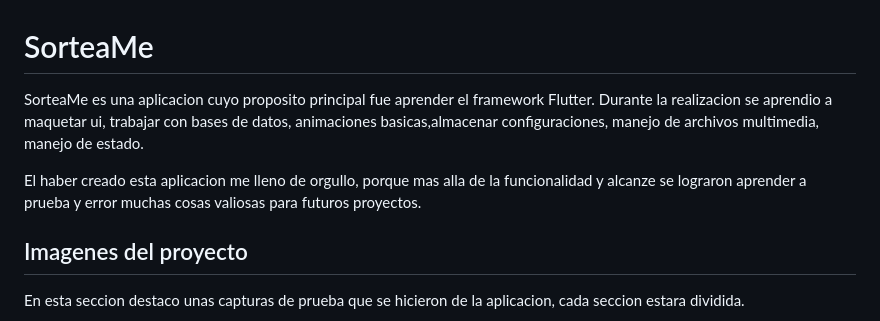
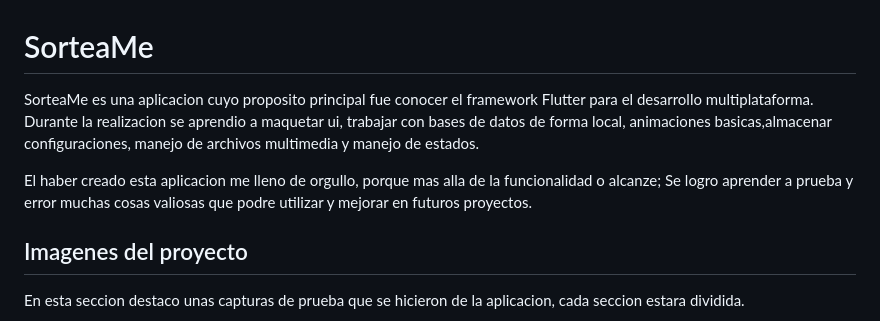
Before and after one commit to cordobash/sorteame_app, a Markdown page: README.md, the part around the change. Rendered like a GitHub page.

Commit message:
Actualizacion descripcion

```diff
--- a/README.md
+++ b/README.md
@@ -1,7 +1,7 @@
 # SorteaMe
-SorteaMe es una aplicacion cuyo proposito principal fue aprender el framework Flutter. Durante la realizacion se aprendio a maquetar ui, trabajar con bases de datos, animaciones basicas,almacenar configuraciones, manejo de archivos multimedia, manejo de estado.
+SorteaMe es una aplicacion cuyo proposito principal fue conocer el framework Flutter para el desarrollo multiplataforma. Durante la realizacion se aprendio a maquetar ui, trabajar con bases de datos de forma local, animaciones basicas,almacenar configuraciones, manejo de archivos multimedia y manejo de estados.
 
-El haber creado esta aplicacion me lleno de orgullo, porque mas alla de la funcionalidad y alcanze se lograron aprender a prueba y error muchas cosas valiosas para futuros proyectos.
+El haber creado esta aplicacion me lleno de orgullo, porque mas alla de la funcionalidad o alcanze; Se logro aprender a prueba y error muchas cosas valiosas que podre utilizar y mejorar en futuros proyectos.
 
 ## Imagenes del proyecto
 En esta seccion destaco unas capturas de prueba que se hicieron de la aplicacion, cada seccion estara dividida.
```
